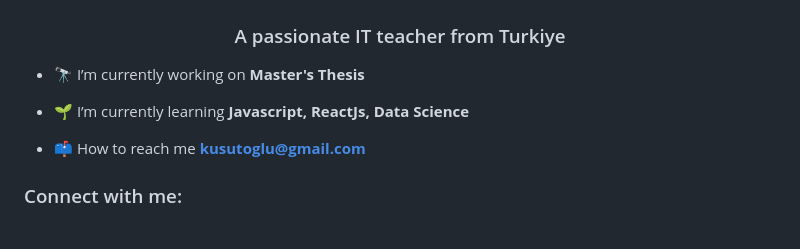
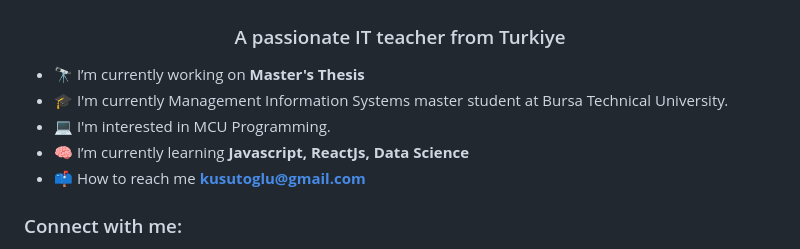
Before and after one commit to kusutoglu/kusutoglu.github.io, a Markdown page: README.md, the part around one of its changes. Rendered like a GitHub page.

```diff
--- a/README.md
+++ b/README.md
@@ -2,9 +2,9 @@
 <h3 align="center">A passionate IT teacher from Turkiye</h3>
 
 - 🔭 I’m currently working on **Master's Thesis**
-
-- 🌱 I’m currently learning **Javascript, ReactJs, Data Science**
-
+- 🎓 I'm currently Management Information Systems master student at Bursa Technical University.
+- 💻 I'm interested in MCU Programming.
+- 🧠 I’m currently learning **Javascript, ReactJs, Data Science**
 - 📫 How to reach me **kusutoglu@gmail.com**
 
 <h3 align="left">Connect with me:</h3>
```
Also changed, not shown: other parts of README.md (+1 -1 lines).
